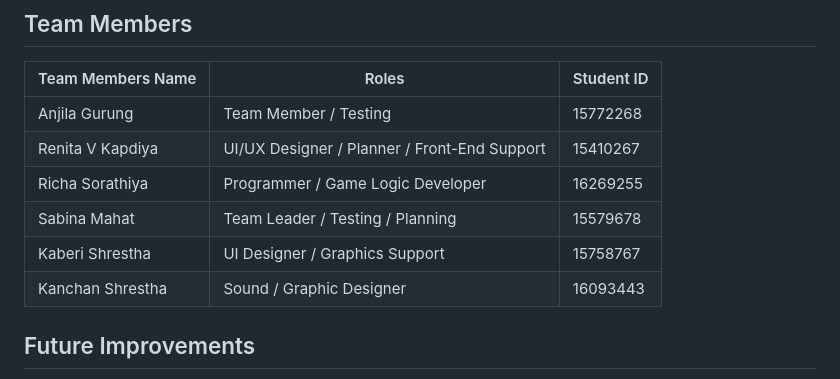
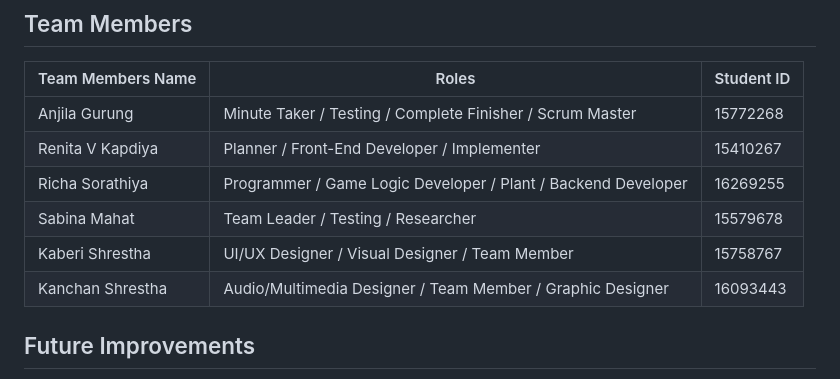
Before and after one commit to wlaa41/ConverntryUniversity_503IT_Unfiltered, a Markdown page: road-rush-cyber-racer-final-version/README.md, the part around the change. Rendered like a GitHub page.

```diff
--- a/road-rush-cyber-racer-final-version/README.md
+++ b/road-rush-cyber-racer-final-version/README.md
@@ -113,12 +113,12 @@ The game uses racing challenges and cyber questions to make digital safety learn
 
 | Team Members Name | Roles | Student ID |
 |---|---|---|
-| Anjila Gurung | Team Member / Testing | 15772268 |
-| Renita V Kapdiya | UI/UX Designer / Planner / Front-End Support | 15410267 |
-| Richa Sorathiya | Programmer / Game Logic Developer | 16269255 |
-| Sabina Mahat | Team Leader / Testing / Planning | 15579678 |
-| Kaberi Shrestha | UI Designer / Graphics Support | 15758767 |
-| Kanchan Shrestha | Sound / Graphic Designer | 16093443 |
+| Anjila Gurung | Minute Taker / Testing / Complete Finisher / Scrum Master | 15772268 |
+| Renita V Kapdiya | Planner / Front-End Developer / Implementer | 15410267 |
+| Richa Sorathiya | Programmer / Game Logic Developer / Plant / Backend Developer | 16269255 |
+| Sabina Mahat | Team Leader / Testing / Researcher | 15579678 |
+| Kaberi Shrestha | UI/UX Designer / Visual Designer / Team Member | 15758767 |
+| Kanchan Shrestha | Audio/Multimedia Designer / Team Member / Graphic Designer | 16093443 |
 
 ## Future Improvements
 
```
